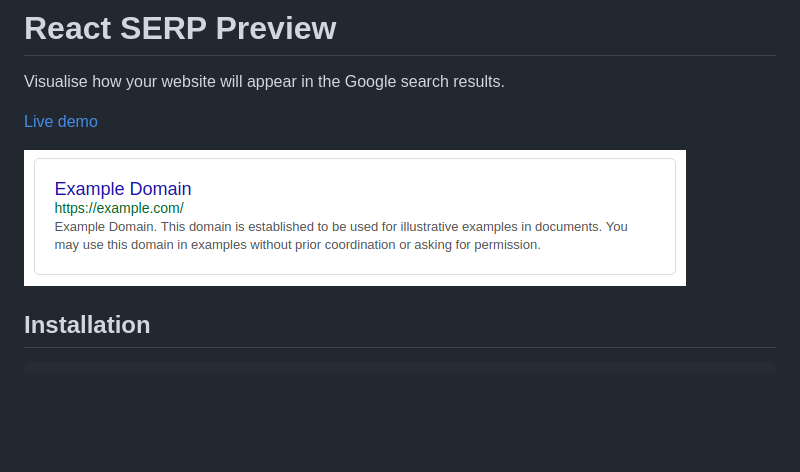
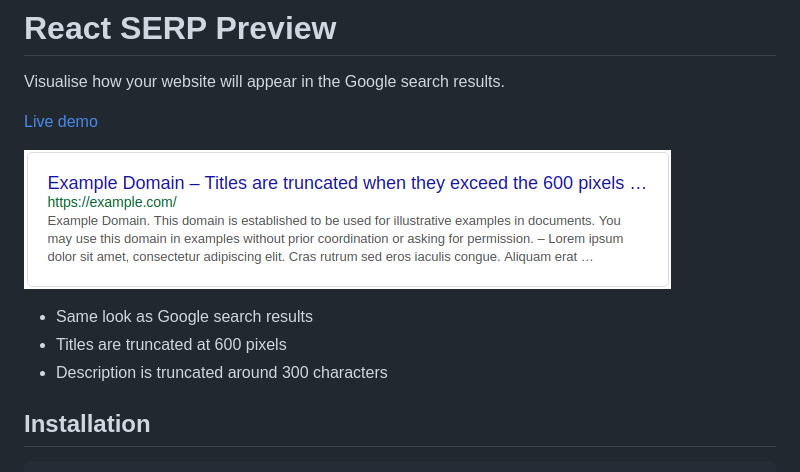
Before and after one commit to Mesoptier/react-serp-preview, a Markdown page: README.md, the part around the change. Rendered like a GitHub page; pictures changed too: preview.png; blank space fills up the shorter version.

```diff
--- a/README.md
+++ b/README.md
@@ -5,6 +5,9 @@ Visualise how your website will appear in the Google search results.
 
 ![Preview](preview.png)
 
+- Same look as Google search results
+- Titles are truncated at 600 pixels
+- Description is truncated around 300 characters
 
 ## Installation
 
```
